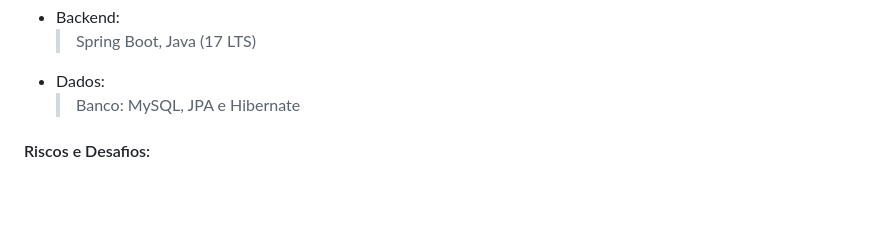
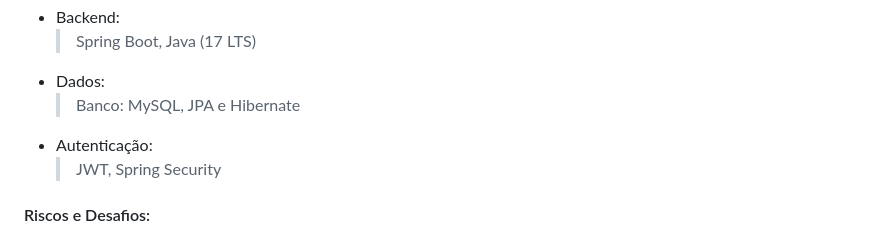
Before and after one commit to codinGloria/projectTimeWise, a Markdown page: README.md, the part around the change. GitHub-like rendering; blank space fills up the shorter version.

```diff
--- a/README.md
+++ b/README.md
@@ -65,6 +65,9 @@ O projeto TimeWise utilizará as seguintes tecnologias:
 - Dados:
     > Banco: MySQL,
     > JPA e Hibernate
+- Autenticação:
+    > JWT,
+    > Spring Security
 
 <h4> Riscos e Desafios: </h4>
 Alguns desafios potenciais incluem:
```
